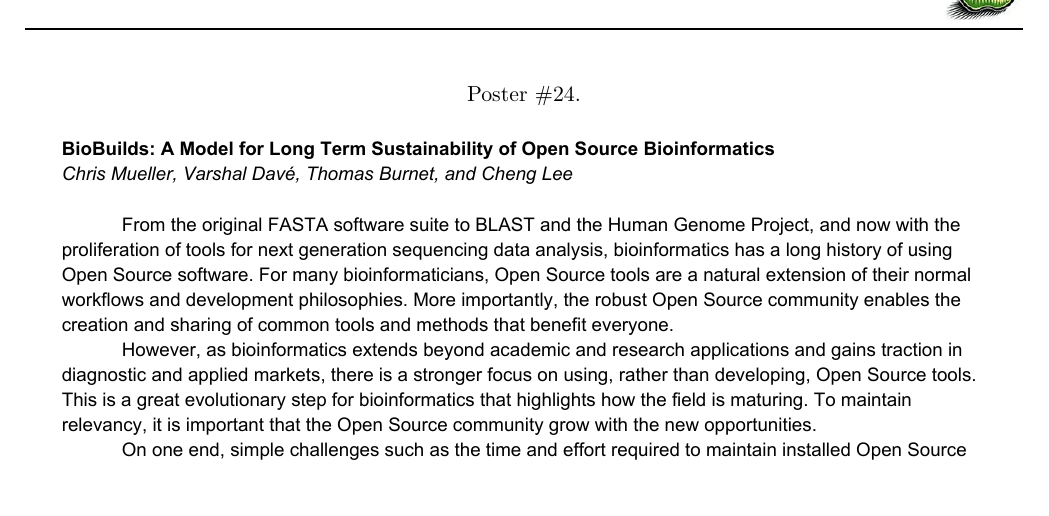
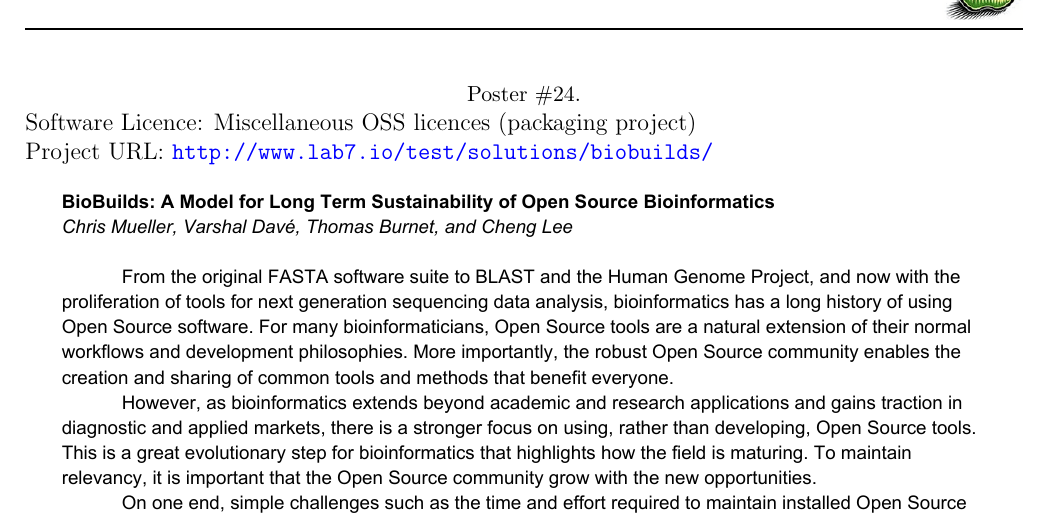
Before and after one commit to OBF/bosc_materials, a LaTeX document (2014/program/BOSC2014_program.tex): part of page 51 of 53, cut so that both start at the same text. Compiled offline with pdfLaTeX.

Commit message:
Manually insert BioBuilds URL

```diff
--- a/2014/program/BOSC2014_program.tex
+++ b/2014/program/BOSC2014_program.tex
@@ -571,6 +571,9 @@ Project URL: To be released by BOSC \\
 \onlyposter{23}
 \embed{2.5cm}{3.5cm}{1cm}{2.5cm}{PosterOnly-46-Tripal.pdf}
 \onlyposter{24}
+%This info was missing from next PDF abstract...
+\noindent Software Licence: Miscellaneous OSS licences (packaging project) \\
+\noindent Project URL: \url{http://www.lab7.io/test/solutions/biobuilds/}
 \embed{0.5cm}{1.5cm}{0cm}{1.2cm}{PosterOnly-47-BioBuilds.pdf}
 \onlyposter{25}
 \embed{2.5cm}{4.4cm}{0cm}{2.5cm}{PosterOnly-48-GigaGalaxy.pdf}
```
